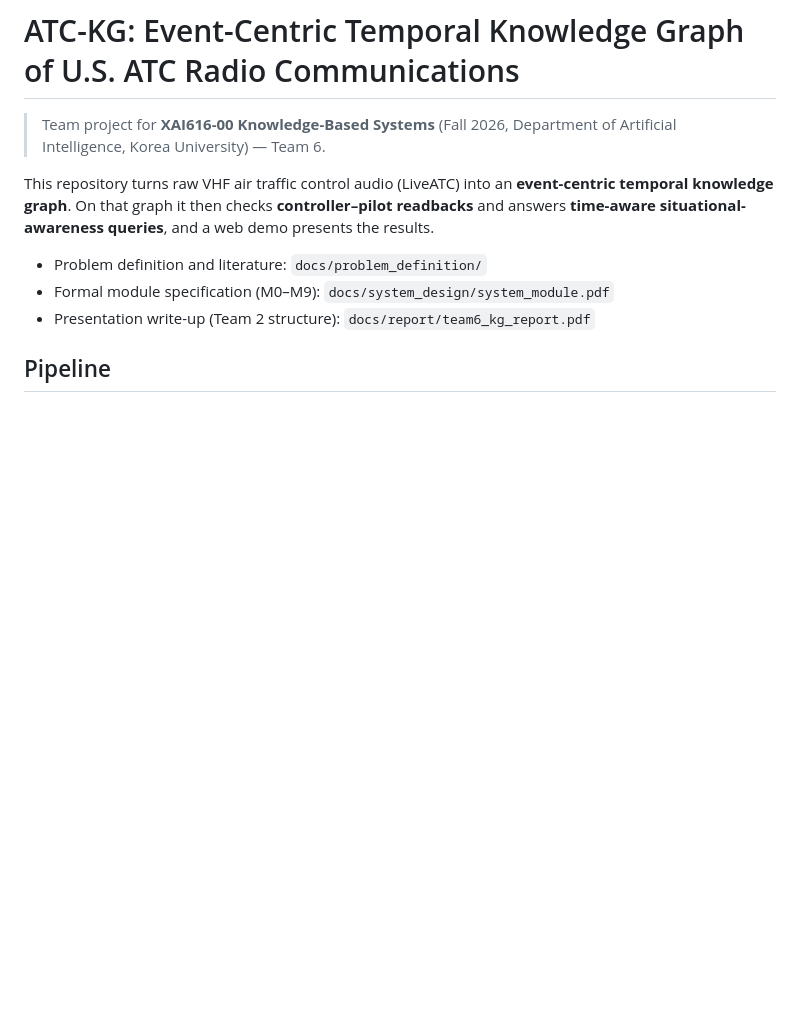
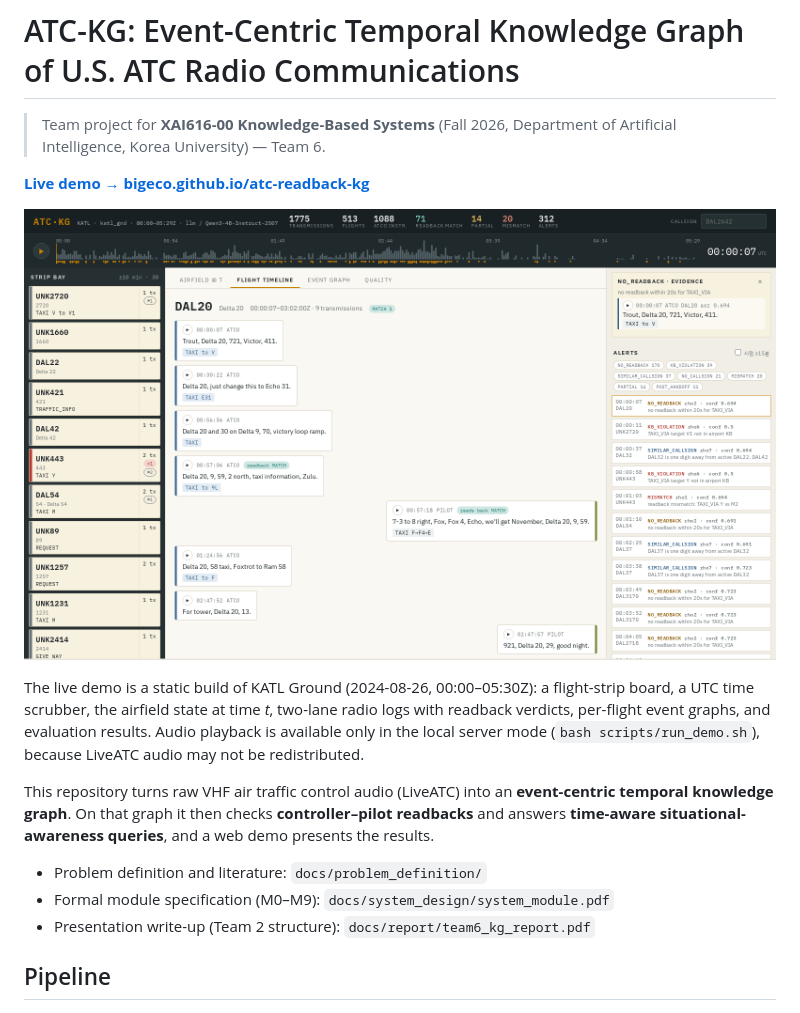
Before and after one commit to Bigeco/atc-readback-kg, a Markdown page: README.md, the part around the change. Drawn GitHub-style; blank space fills up the shorter version.

Commit message:
README: add live demo link and screenshot
Co-Authored-By: Claude Opus 5.5 <noreply@anthropic.com>

```diff
--- a/README.md
+++ b/README.md
@@ -1,6 +1,14 @@
 # ATC-KG: Event-Centric Temporal Knowledge Graph of U.S. ATC Radio Communications
 
 > Team project for **XAI616-00 Knowledge-Based Systems** (Fall 2026, Department of Artificial Intelligence, Korea University) — Team 6.
+
+**[Live demo → bigeco.github.io/atc-readback-kg](https://bigeco.github.io/atc-readback-kg/)**
+
+[![demo](docs/report/figures/demo_timeline.png)](https://bigeco.github.io/atc-readback-kg/)
+
+The live demo is a static build of KATL Ground (2024-08-26, 00:00–05:30Z): a flight-strip board, a UTC time scrubber,
+the airfield state at time *t*, two-lane radio logs with readback verdicts, per-flight event graphs, and evaluation results.
+Audio playback is available only in the local server mode (`bash scripts/run_demo.sh`), because LiveATC audio may not be redistributed.
 
 This repository turns raw VHF air traffic control audio (LiveATC) into an **event-centric temporal knowledge graph**.
 On that graph it then checks **controller–pilot readbacks** and answers **time-aware situational-awareness queries**,
```
